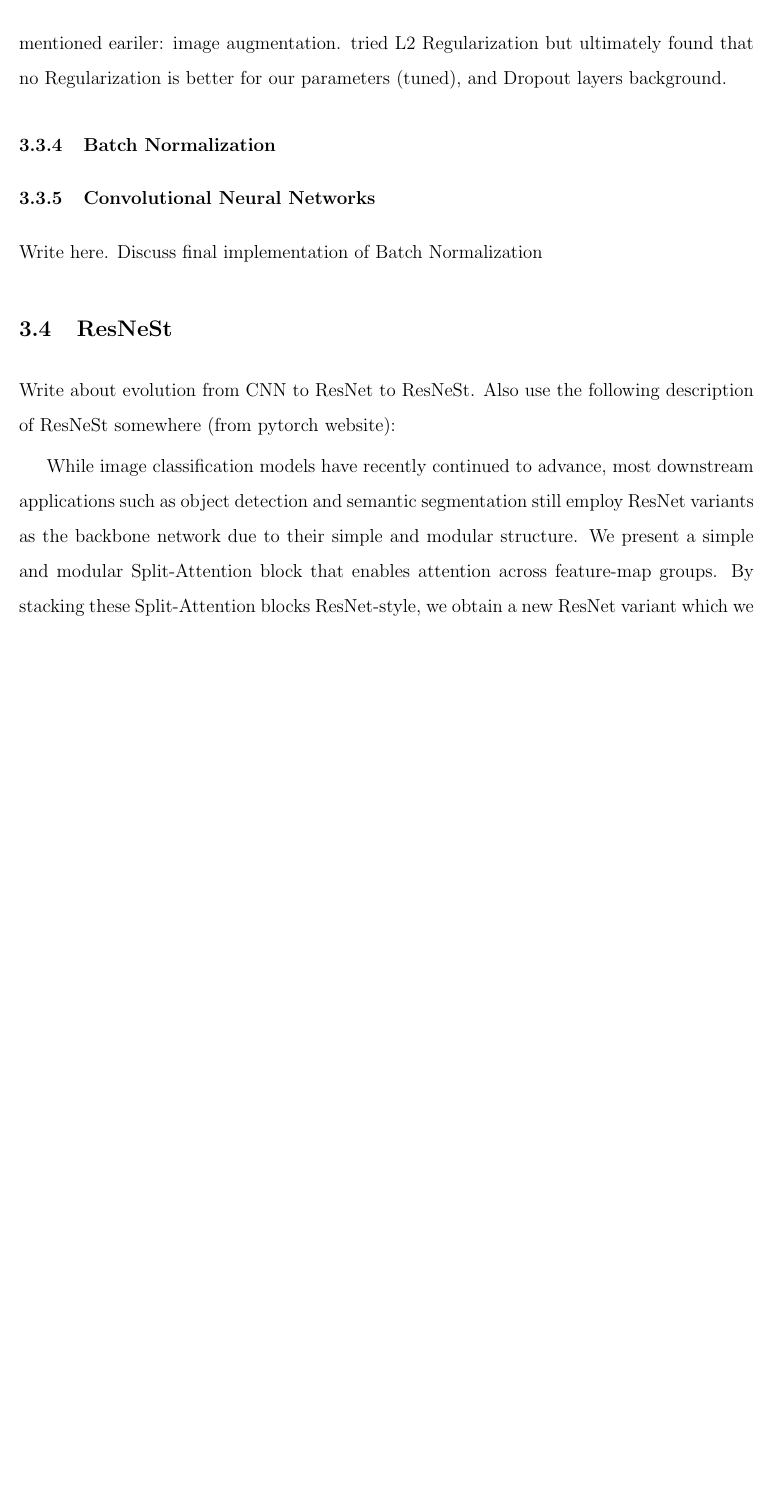
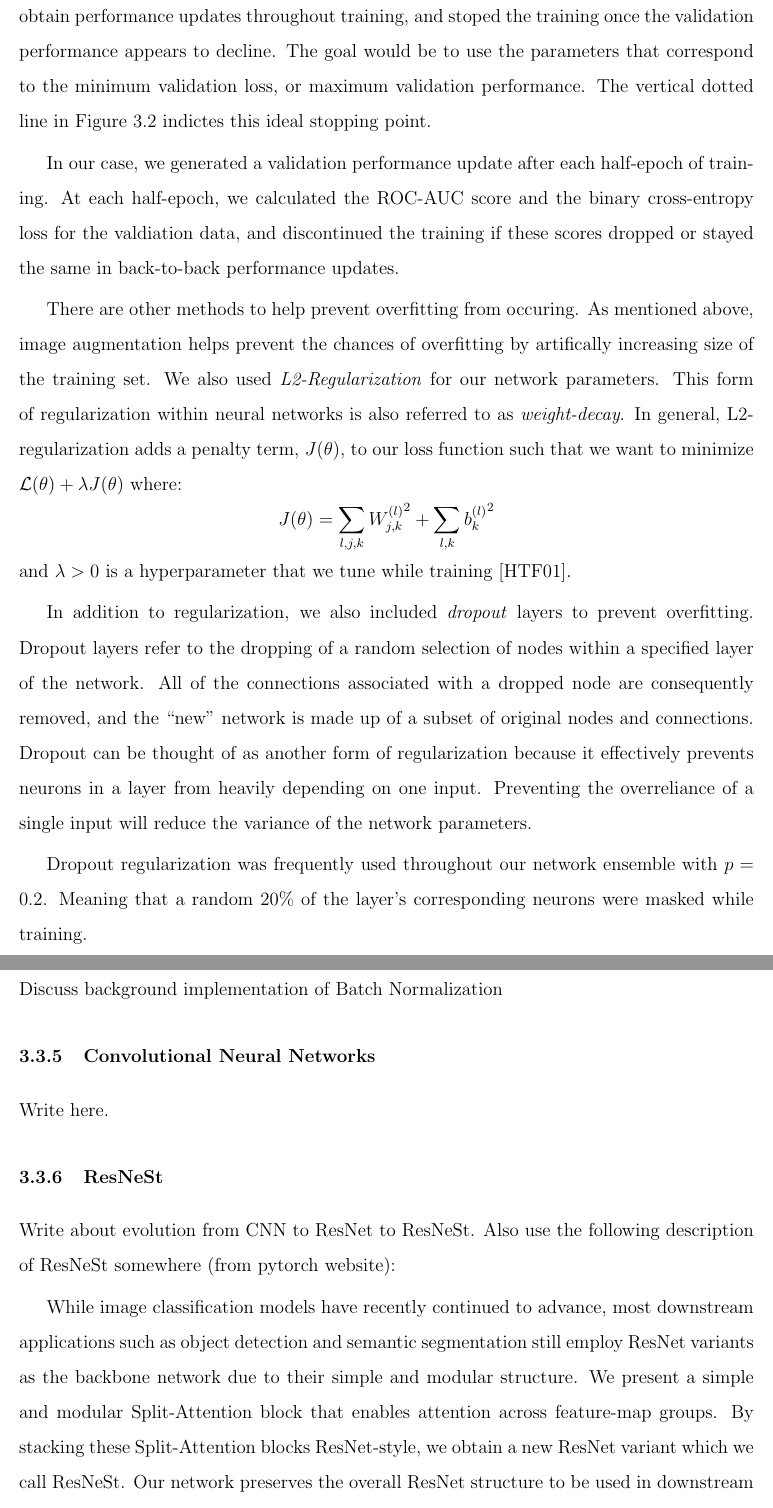
Before and after one commit to andrewmashhadi/Melanoma_Classification_Project, a LaTeX thesis (thesis/resnest_melanoma_detection.tex): part of page 24 of 28 before the commit and two parts of pages 25 and 26 of 30 after it, the two joined at a grey line, cut at the place of the change, the shorter picture padded with empty space. The pictures show the PDF file thesis/resnest_melanoma_detection.pdf that the author committed with the source.

Commit message:
added overfitting section

```diff
--- a/thesis/resnest_melanoma_detection.tex
+++ b/thesis/resnest_melanoma_detection.tex
@@ -304,22 +304,40 @@ Our melanoma detection networks were trained using this Adam optimizer with $\ga
 
 \subsection{Preventing Overfitting}
 
-mentioned eariler: image augmentation. tried L2 Regularization but ultimately found that no Regularization is better for our parameters (tuned), and Dropout layers background.
+Given the large number of parameters, neural networks will often overfit the training data if precations are not taken. Overfitting occurs when the network effectively fits the random noise within the data, and lacks the ability to generalize on unseen data. Figure 3.2 shows the general trend of the training vs validation loss as we train our network. The idea is that if we train our model too long, it will overfit the training data, and the predictive performance will be suboptimal for the validation (or test) dataset.
+
+\begin{figure}[h]
+\centering
+\includegraphics[height = 75mm, width=110mm]{imgs/overfitting.png}
+\caption{Overfitting Illustration}
+\label{fig:ovfit}
+\end{figure}
+
+To prevent our networks from overfitting the training data, we used the validation set to obtain performance updates throughout training, and stoped the training once the validation performance appears to decline. The goal would be to use the parameters that correspond to the minimum validation loss, or maximum validation performance. The vertical dotted line in Figure 3.2 indictes this ideal stopping point.
+
+In our case, we generated a validation performance update after each half-epoch of training. At each half-epoch, we calculated the ROC-AUC score and the binary cross-entropy loss for the valdiation data, and discontinued the training if these scores dropped or stayed the same in back-to-back performance updates.
+
+There are other methods to help prevent overfitting from occuring. As mentioned above, image augmentation helps prevent the chances of overfitting by artifically increasing size of the training set. We also used \textit{L2-Regularization} for our network parameters. This form of regularization within neural networks is also referred to as \textit{weight-decay}. In general, L2-regularization adds a penalty term, $J(\theta)$, to our loss function such that we want to minimize $\mathcal{L}(\theta) + \lambda J(\theta)$ where: $$J(\theta) = \sum_{l, j, k} {W^{(l)}_{j, k}}^2 + \sum_{l, k} {b^{(l)}_{k}}^2$$ and $\lambda > 0$ is a hyperparameter that we tune while training \cite{ESL}.
+
+In addition to regularization, we also included \textit{dropout} layers to prevent overfitting. Dropout layers refer to the dropping of a random selection of nodes within a specified layer of the network. All of the connections associated with a dropped node are consequently removed, and the ``new'' network is made up of a subset of original nodes and connections. Dropout can be thought of as another form of regularization because it effectively prevents neurons in a layer from heavily depending on one input. Preventing the overreliance of a single input will reduce the variance of the network parameters.
+
+Dropout regularization was frequently used throughout our network ensemble with $p = 0.2$. Meaning that a random 20\% of the layer's corresponding neurons were masked while training.
+
 
 \subsection{Batch Normalization}
 
+Discuss background implementation of Batch Normalization
+
 \subsection{Convolutional Neural Networks}
 
-Write here. Discuss final implementation of Batch Normalization
+Write here.
 
-\section{ResNeSt}
+\subsection{ResNeSt}
 
 Write about evolution from CNN to ResNet to ResNeSt. Also use the following description of ResNeSt somewhere (from pytorch website):
 
 While image classification models have recently continued to advance, most downstream applications such as object detection and semantic segmentation still employ ResNet variants as the backbone network due to their simple and modular structure. We present a simple and modular Split-Attention block that enables attention across feature-map groups. By stacking these Split-Attention blocks ResNet-style, we obtain a new ResNet variant which we call ResNeSt. Our network preserves the overall ResNet structure to be used in downstream tasks straightforwardly without introducing additional computational costs. ResNeSt models outperform other networks with similar model complexities, and also help downstream tasks including object detection, instance segmentation and semantic segmentation.
 
-Discuss final implementation of Batch Normalization,
-
 A New ResNet Variant, is modularized architecture is designed to apply the channel-wise attention on different network branchesresidual-network variant known as \textit{ResNeSt}.
 
 Disuss the use of the mentioned Image Augmentations and then discuss the idea of Batch Normalization, Adam Optimizer, L2 Regularization, and Dropout layers. Discuss the difference between starting the CNN weights at random values, vs starting the ResNeSt weights at the IMAGENET trained weights and finetuned for our set of data (effectively leveraging their training).
@@ -330,7 +351,7 @@ Disuss the use of the mentioned Image Augmentations and then discuss the idea of
 
 \chapter{Results}
 
-% use import tikzplotlib
+% if time, use import tikzplotlib
 
 \section{CNN + MLP Ensemble Results}
 
```
Also changed, not shown: thesis/bib/resnest_melanoma_detection.bib (+15 -0 lines), thesis/imgs/overfitting.png (added), thesis/resnest_melanoma_detection.bbl, thesis/resnest_melanoma_detection.pdf, thesis/resnest_melanoma_detection.tex (7 more changed lines).
